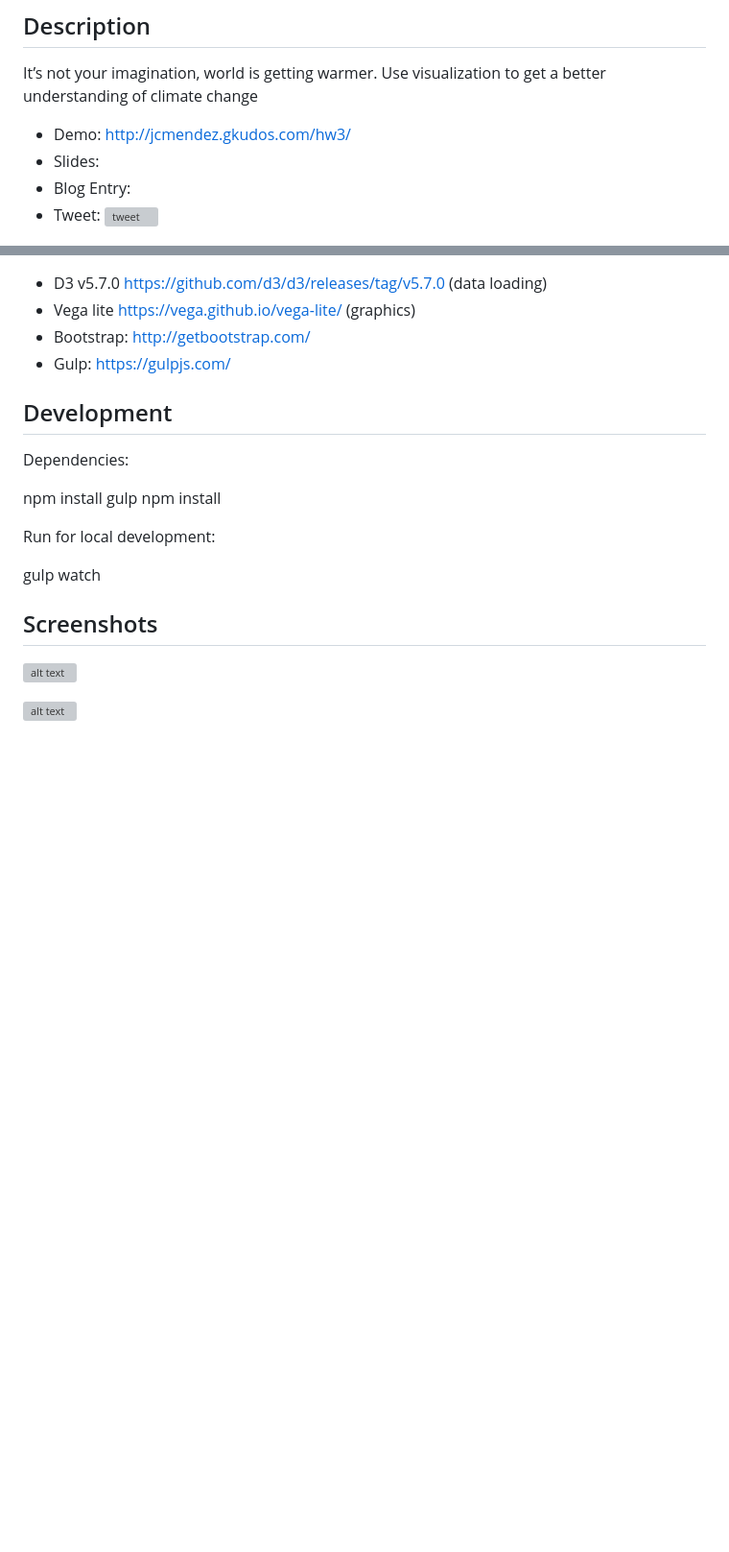
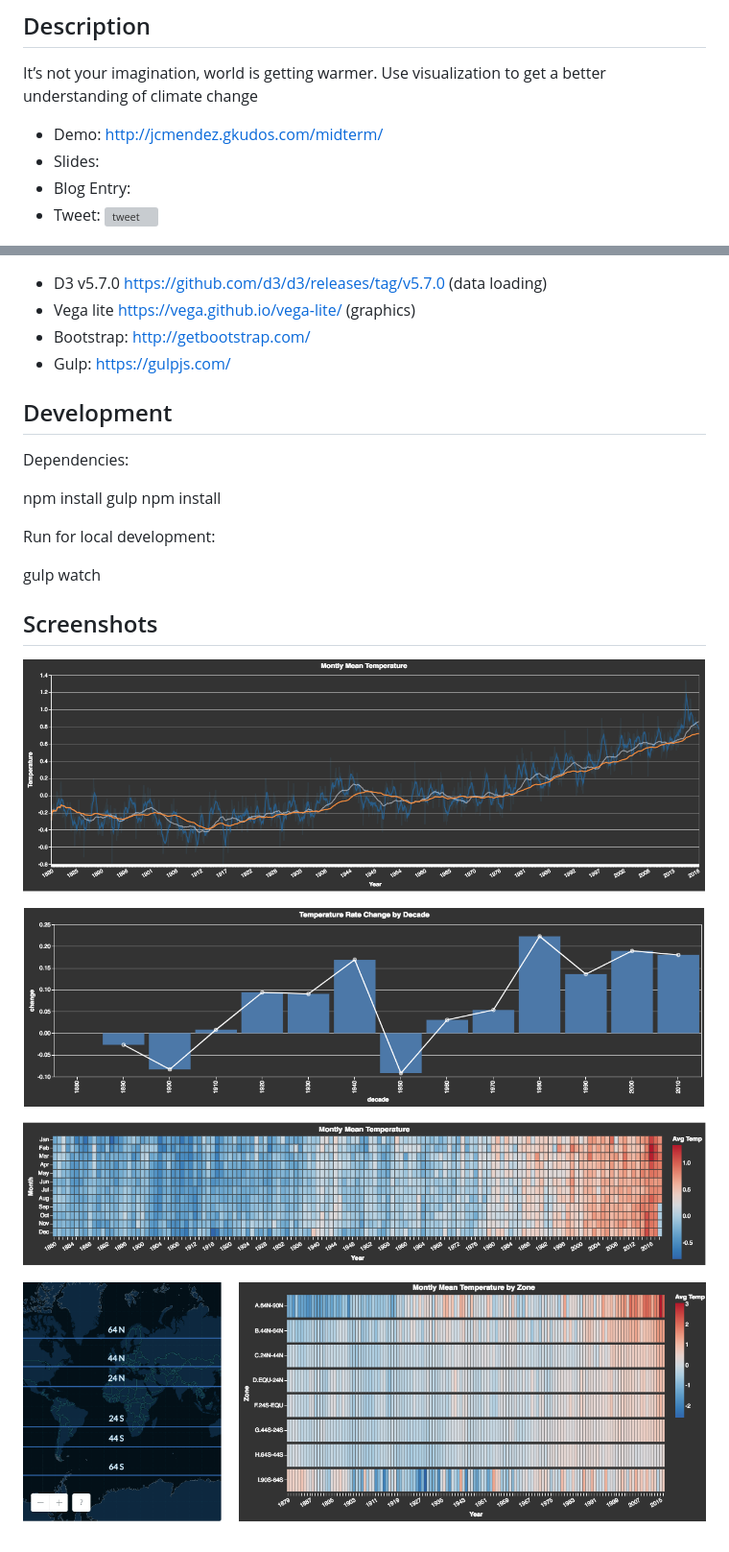
Before and after one commit to dersteppenwolf/isis4822, a Markdown page: midterm/Readme.md, 2 parts joined by grey strips. Shown: that part at 96% size. Rendered like a GitHub page; pictures changed too: midterm/images/1.png (added), midterm/images/2.png (added), midterm/images/3.png (added); blank space fills up the shorter version; grey boxes are pictures that could not be loaded.

Commit message:
js

```diff
--- a/midterm/Readme.md
+++ b/midterm/Readme.md
@@ -6,7 +6,7 @@
 It’s not your imagination, world is getting warmer.
 Use visualization to get a better understanding of climate change
 
-* Demo: http://jcmendez.gkudos.com/hw3/
+* Demo: http://jcmendez.gkudos.com/midterm/
 * Slides:
 * Blog Entry:
 * Tweet:
@@ -45,7 +45,13 @@ Run for local development:
 
 ## Screenshots
 
-![alt text](https://raw.githubusercontent.com/dersteppenwolf/isis4822/master/midterm/images/main.png "Visualization")
+![alt text](https://raw.githubusercontent.com/dersteppenwolf/isis4822/master/midterm/images/1.png "Visualization")
 
 
-![alt text](https://raw.githubusercontent.com/dersteppenwolf/isis4822/master/midterm/images/detail.png "Visualization")
+![alt text](https://raw.githubusercontent.com/dersteppenwolf/isis4822/master/midterm/images/2.png "Visualization")
+
+
+![alt text](https://raw.githubusercontent.com/dersteppenwolf/isis4822/master/midterm/images/3.png "Visualization")
+
+
+![alt text](https://raw.githubusercontent.com/dersteppenwolf/isis4822/master/midterm/images/4.png "Visualization")
```
